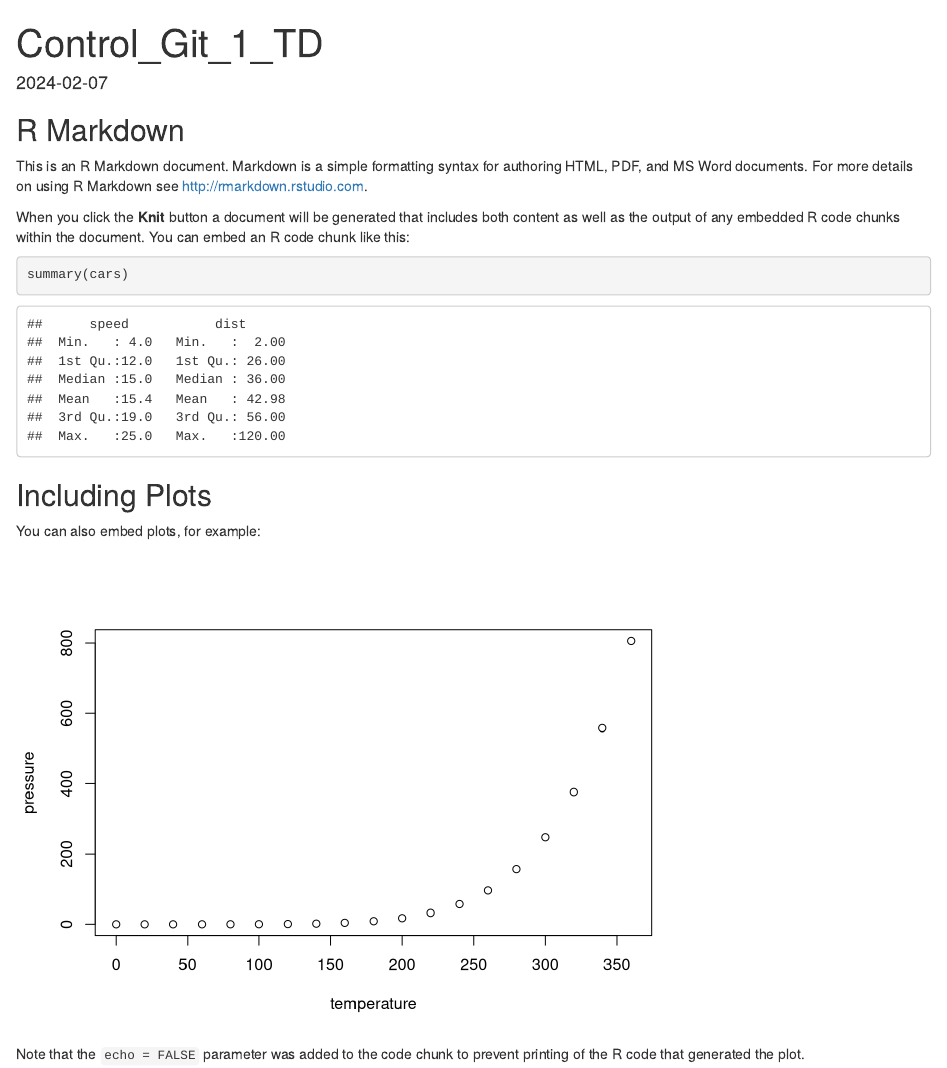
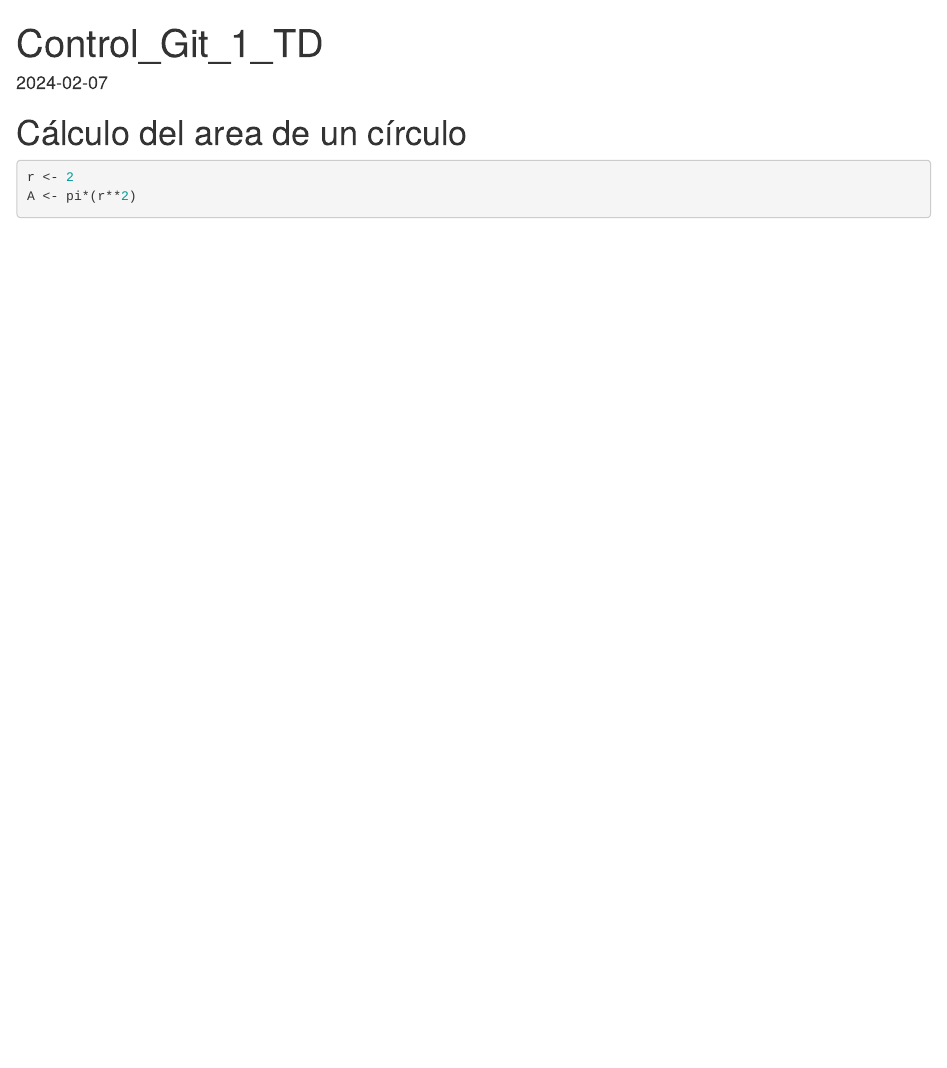
Before and after one commit to jorgarpo1/Programa_1_Trata_Datos, an R Markdown document (Git_Ejemplo.Rmd): the page in a window 1100 px wide, from its top. Rendered offline with R 4.5, knitr and Pandoc, with nearby package versions.

Commit message:
Área del círculo

````diff
--- a/Git_Ejemplo.Rmd
+++ b/Git_Ejemplo.Rmd
@@ -8,22 +8,9 @@ date: "2024-02-07"
 knitr::opts_chunk$set(echo = TRUE)
 ```
 
-## R Markdown
+# Cálculo del area de un círculo
 
-This is an R Markdown document. Markdown is a simple formatting syntax for authoring HTML, PDF, and MS Word documents. For more details on using R Markdown see <http://rmarkdown.rstudio.com>.
-
-When you click the **Knit** button a document will be generated that includes both content as well as the output of any embedded R code chunks within the document. You can embed an R code chunk like this:
-
-```{r cars}
-summary(cars)
+```{r}
+r <- 2
+A <- pi*(r**2)
 ```
-
-## Including Plots
-
-You can also embed plots, for example:
-
-```{r pressure, echo=FALSE}
-plot(pressure)
-```
-
-Note that the `echo = FALSE` parameter was added to the code chunk to prevent printing of the R code that generated the plot.
````
